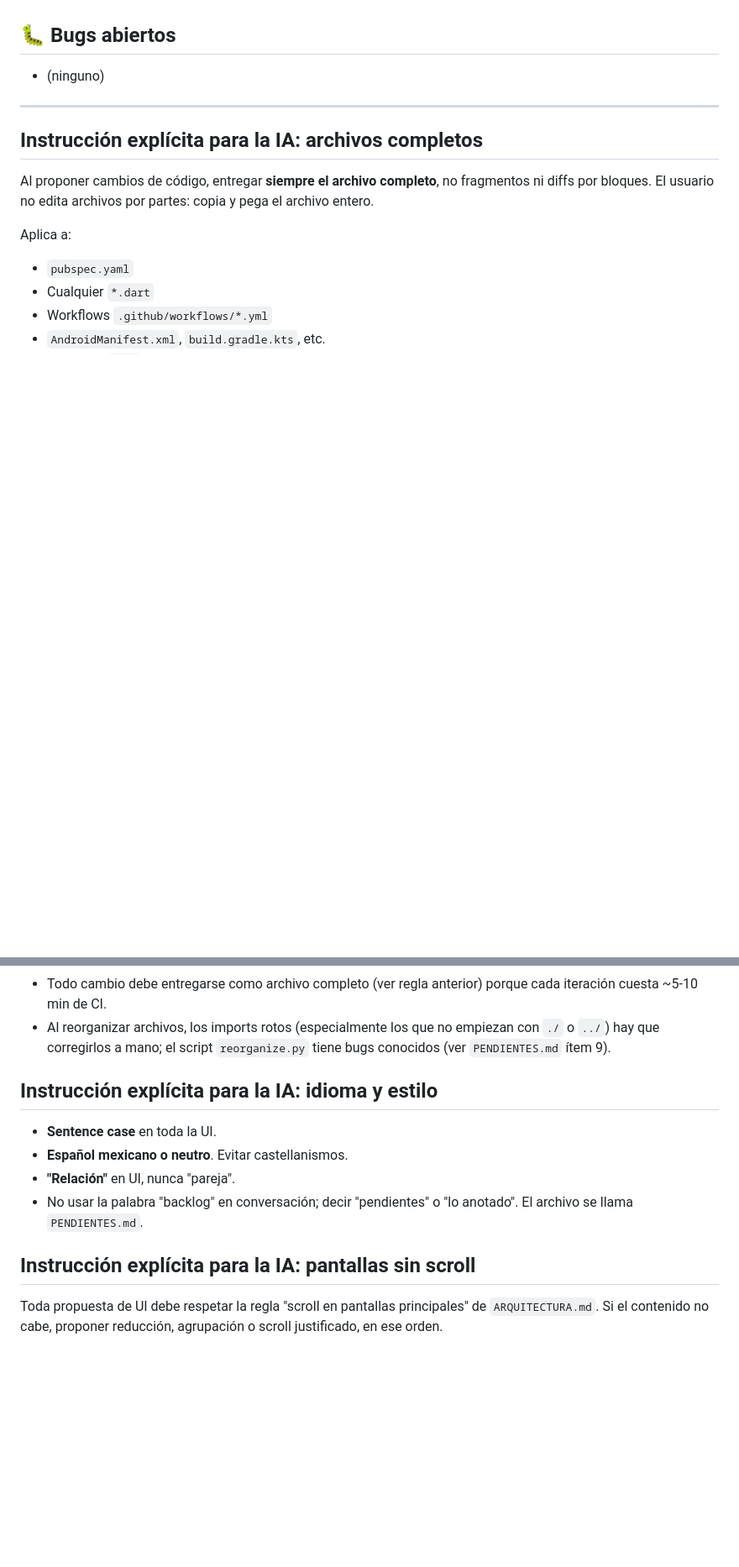
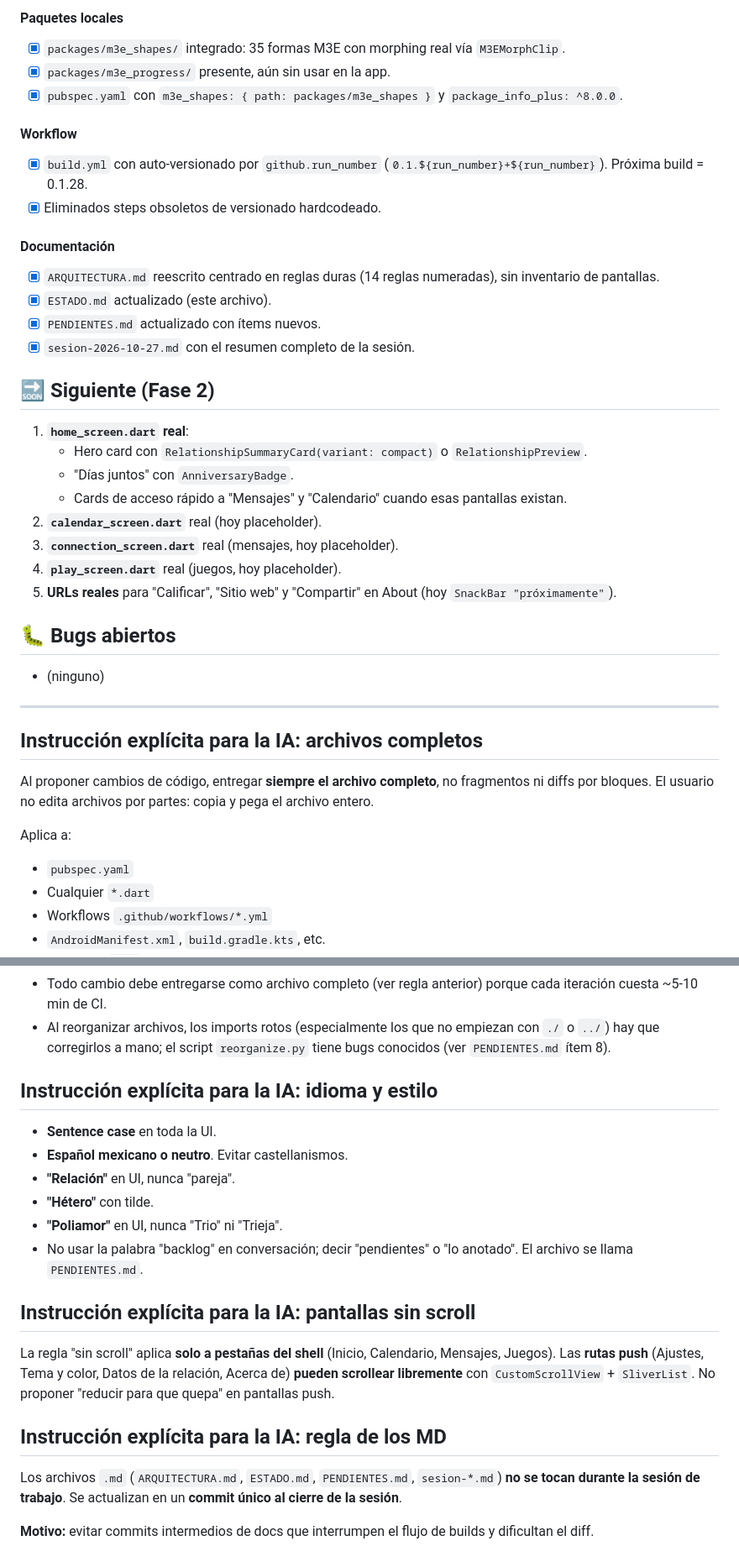
Before and after one commit to iruletas/ailoviu-app, a Markdown page: tools/ESTADO.md, 2 parts joined by grey strips. Shown at 84% size. Rendered like a GitHub page; blank space fills up the shorter version.

Commit message:
Actualizar ESTADO.md

```diff
--- a/tools/ESTADO.md
+++ b/tools/ESTADO.md
@@ -68,3 +96,35 @@ Fase 1 – Shell + Ajustes + Relación (casi completa)
+#### Paquetes locales
+- [x] `packages/m3e_shapes/` integrado: 35 formas M3E con morphing
+      real vía `M3EMorphClip`.
+- [x] `packages/m3e_progress/` presente, aún sin usar en la app.
+- [x] `pubspec.yaml` con `m3e_shapes: { path: packages/m3e_shapes }`
+      y `package_info_plus: ^8.0.0`.
+
+#### Workflow
+- [x] `build.yml` con auto-versionado por `github.run_number`
+      (`0.1.${run_number}+${run_number}`). Próxima build = 0.1.28.
+- [x] Eliminados steps obsoletos de versionado hardcodeado.
+
+#### Documentación
+- [x] `ARQUITECTURA.md` reescrito centrado en reglas duras (14
+      reglas numeradas), sin inventario de pantallas.
+- [x] `ESTADO.md` actualizado (este archivo).
+- [x] `PENDIENTES.md` actualizado con ítems nuevos.
+- [x] `sesion-2026-10-27.md` con el resumen completo de la sesión.
+
+## 🔜 Siguiente (Fase 2)
+
+1. **`home_screen.dart` real**:
+   - Hero card con `RelationshipSummaryCard(variant: compact)` o
+     `RelationshipPreview`.
+   - "Días juntos" con `AnniversaryBadge`.
+   - Cards de acceso rápido a "Mensajes" y "Calendario" cuando esas
+     pantallas existan.
+2. **`calendar_screen.dart`** real (hoy placeholder).
+3. **`connection_screen.dart`** real (mensajes, hoy placeholder).
+4. **`play_screen.dart`** real (juegos, hoy placeholder).
+5. **URLs reales** para "Calificar", "Sitio web" y "Compartir" en
+   About (hoy `SnackBar "próximamente"`).
 
 ## 🐛 Bugs abiertos
 - (ninguno)
@@ -110,18 +170,31 @@ Consecuencias para la IA:
   anterior) porque cada iteración cuesta ~5-10 min de CI.
 - Al reorganizar archivos, los imports rotos (especialmente los que no
   empiezan con `./` o `../`) hay que corregirlos a mano; el script
-  `reorganize.py` tiene bugs conocidos (ver `PENDIENTES.md` ítem 9).
+  `reorganize.py` tiene bugs conocidos (ver `PENDIENTES.md` ítem 8).
 
 ## Instrucción explícita para la IA: idioma y estilo
 
 - **Sentence case** en toda la UI.
 - **Español mexicano o neutro**. Evitar castellanismos.
 - **"Relación"** en UI, nunca "pareja".
+- **"Hétero"** con tilde.
+- **"Poliamor"** en UI, nunca "Trio" ni "Trieja".
 - No usar la palabra "backlog" en conversación; decir "pendientes" o
   "lo anotado". El archivo se llama `PENDIENTES.md`.
 
 ## Instrucción explícita para la IA: pantallas sin scroll
 
-Toda propuesta de UI debe respetar la regla "scroll en pantallas
-principales" de `ARQUITECTURA.md`. Si el contenido no cabe, proponer
-reducción, agrupación o scroll justificado, en ese orden.
+La regla "sin scroll" aplica **solo a pestañas del shell** (Inicio,
+Calendario, Mensajes, Juegos). Las **rutas push** (Ajustes, Tema y
+color, Datos de la relación, Acerca de) **pueden scrollear libremente**
+con `CustomScrollView` + `SliverList`. No proponer "reducir para que
+quepa" en pantallas push.
+
+## Instrucción explícita para la IA: regla de los MD
+
+Los archivos `.md` (`ARQUITECTURA.md`, `ESTADO.md`, `PENDIENTES.md`,
+`sesion-*.md`) **no se tocan durante la sesión de trabajo**. Se
+actualizan en un **commit único al cierre de la sesión**.
+
+**Motivo:** evitar commits intermedios de docs que interrumpen el flujo
+de builds y dificultan el diff.
```
Also changed, not shown: other parts of tools/ESTADO.md (+75 -47 lines).
